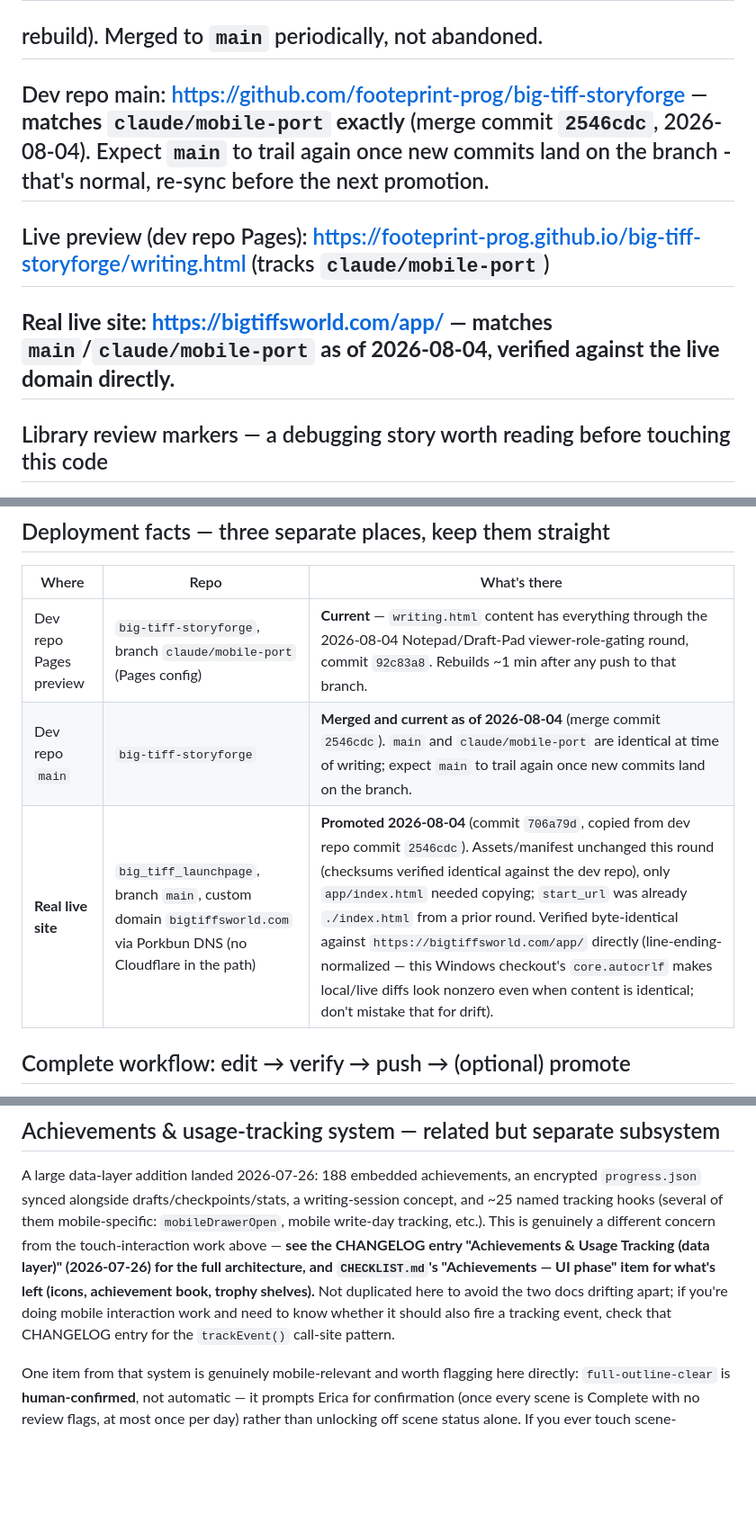
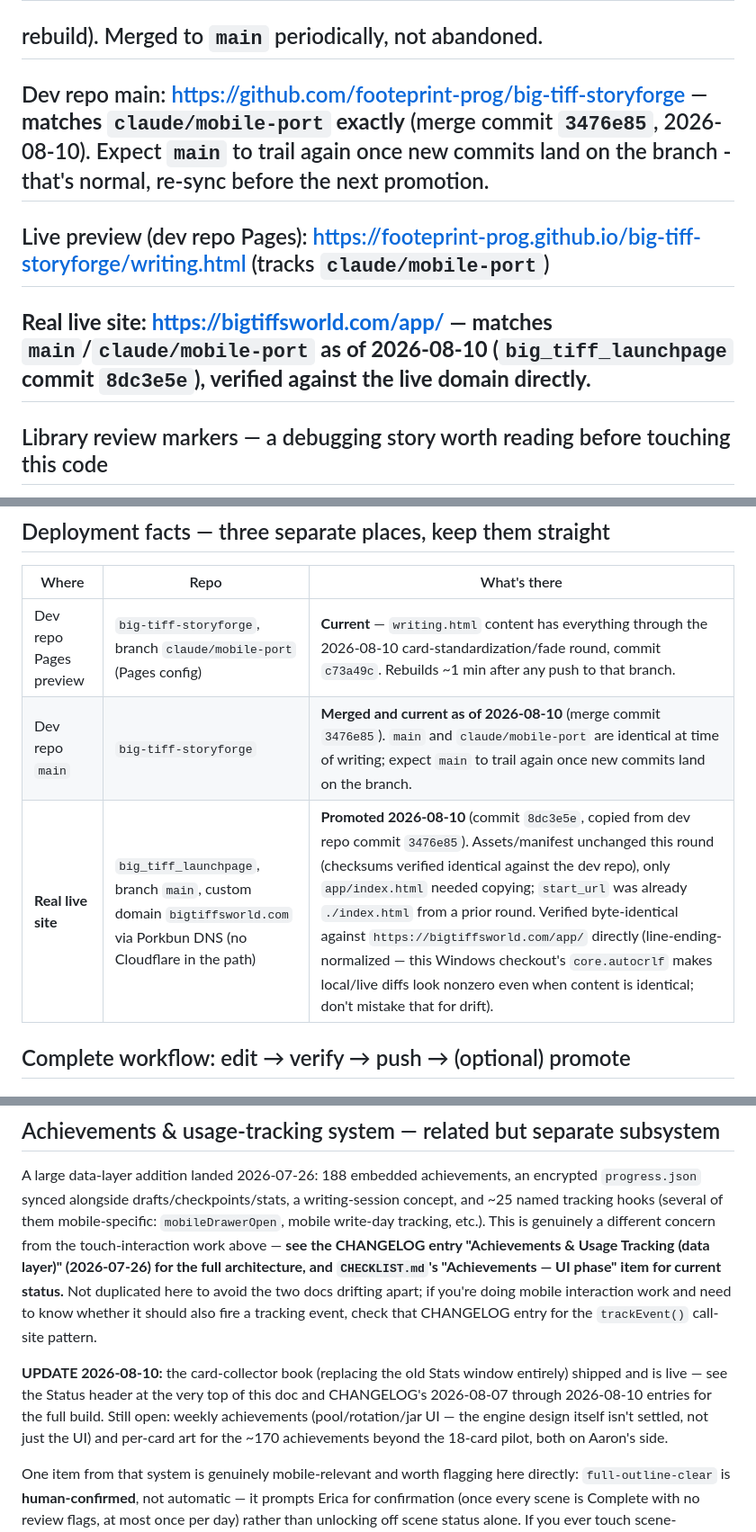
Before and after one commit to footeprint-prog/big-tiff-storyforge, a Markdown page: Mobile_Port_Handoff.md, 3 parts joined by grey strips. Shown at 90% size. Drawn GitHub-style; blank space fills up the shorter version.

```diff
--- a/Mobile_Port_Handoff.md
+++ b/Mobile_Port_Handoff.md
@@ -76,9 +122,9 @@
 ##             still the working branch for ongoing mobile UI iteration
 ##             (its GitHub Pages config is what gives the ~1min preview
 ##             rebuild). Merged to `main` periodically, not abandoned.
-## Dev repo main: https://github.com/footeprint-prog/big-tiff-storyforge — **matches `claude/mobile-port` exactly** (merge commit `2546cdc`, 2026-08-04). Expect `main` to trail again once new commits land on the branch - that's normal, re-sync before the next promotion.
+## Dev repo main: https://github.com/footeprint-prog/big-tiff-storyforge — **matches `claude/mobile-port` exactly** (merge commit `3476e85`, 2026-08-10). Expect `main` to trail again once new commits land on the branch - that's normal, re-sync before the next promotion.
 ## Live preview (dev repo Pages): https://footeprint-prog.github.io/big-tiff-storyforge/writing.html (tracks `claude/mobile-port`)
-## **Real live site: https://bigtiffsworld.com/app/ — matches `main`/`claude/mobile-port` as of 2026-08-04, verified against the live domain directly.**
+## **Real live site: https://bigtiffsworld.com/app/ — matches `main`/`claude/mobile-port` as of 2026-08-10 (`big_tiff_launchpage` commit `8dc3e5e`), verified against the live domain directly.**
 
 ## Library review markers — a debugging story worth reading before touching this code
 This round involved a long, winding investigation into Library review
@@ -266,9 +312,9 @@ Two real bugs were caught this way that a naive test would have missed:
 
 | Where | Repo | What's there |
 |---|---|---|
-| Dev repo Pages preview | `big-tiff-storyforge`, branch `claude/mobile-port` (Pages config) | **Current** — `writing.html` content has everything through the 2026-08-04 Notepad/Draft-Pad viewer-role-gating round, commit `92c83a8`. Rebuilds ~1 min after any push to that branch. |
-| Dev repo `main` | `big-tiff-storyforge` | **Merged and current as of 2026-08-04** (merge commit `2546cdc`). `main` and `claude/mobile-port` are identical at time of writing; expect `main` to trail again once new commits land on the branch. |
-| **Real live site** | `big_tiff_launchpage`, branch `main`, custom domain `bigtiffsworld.com` via Porkbun DNS (no Cloudflare in the path) | **Promoted 2026-08-04** (commit `706a79d`, copied from dev repo commit `2546cdc`). Assets/manifest unchanged this round (checksums verified identical against the dev repo), only `app/index.html` needed copying; `start_url` was already `./index.html` from a prior round. Verified byte-identical against `https://bigtiffsworld.com/app/` directly (line-ending-normalized — this Windows checkout's `core.autocrlf` makes local/live diffs look nonzero even when content is identical; don't mistake that for drift). |
+| Dev repo Pages preview | `big-tiff-storyforge`, branch `claude/mobile-port` (Pages config) | **Current** — `writing.html` content has everything through the 2026-08-10 card-standardization/fade round, commit `c73a49c`. Rebuilds ~1 min after any push to that branch. |
+| Dev repo `main` | `big-tiff-storyforge` | **Merged and current as of 2026-08-10** (merge commit `3476e85`). `main` and `claude/mobile-port` are identical at time of writing; expect `main` to trail again once new commits land on the branch. |
+| **Real live site** | `big_tiff_launchpage`, branch `main`, custom domain `bigtiffsworld.com` via Porkbun DNS (no Cloudflare in the path) | **Promoted 2026-08-10** (commit `8dc3e5e`, copied from dev repo commit `3476e85`). Assets/manifest unchanged this round (checksums verified identical against the dev repo), only `app/index.html` needed copying; `start_url` was already `./index.html` from a prior round. Verified byte-identical against `https://bigtiffsworld.com/app/` directly (line-ending-normalized — this Windows checkout's `core.autocrlf` makes local/live diffs look nonzero even when content is identical; don't mistake that for drift). |
 
 ## Complete workflow: edit → verify → push → (optional) promote
 
@@ -495,11 +541,17 @@ mobile-specific: `mobileDrawerOpen`, mobile write-day tracking, etc.). This
 is genuinely a different concern from the touch-interaction work above —
 **see the CHANGELOG entry "Achievements & Usage Tracking (data layer)"
 (2026-07-26) for the full architecture, and `CHECKLIST.md`'s "Achievements
-— UI phase" item for what's left (icons, achievement book, trophy
-shelves).** Not duplicated here to avoid the two docs drifting apart; if
-you're doing mobile interaction work and need to know whether it should
-also fire a tracking event, check that CHANGELOG entry for the
-`trackEvent()` call-site pattern.
+— UI phase" item for current status.** Not duplicated here to avoid the two
+docs drifting apart; if you're doing mobile interaction work and need to
+know whether it should also fire a tracking event, check that CHANGELOG
+entry for the `trackEvent()` call-site pattern.
+
+**UPDATE 2026-08-10:** the card-collector book (replacing the old Stats
+window entirely) shipped and is live — see the Status header at the very
+top of this doc and CHANGELOG's 2026-08-07 through 2026-08-10 entries for
+the full build. Still open: weekly achievements (pool/rotation/jar UI —
+the engine design itself isn't settled, not just the UI) and per-card art
+for the ~170 achievements beyond the 18-card pilot, both on Aaron's side.
 
 One item from that system is genuinely mobile-relevant and worth flagging
 here directly: `full-outline-clear` is **human-confirmed**, not automatic —
```
Also changed, not shown: other parts of Mobile_Port_Handoff.md (+56 -10 lines), CHECKLIST.md (+13 -0 lines).
